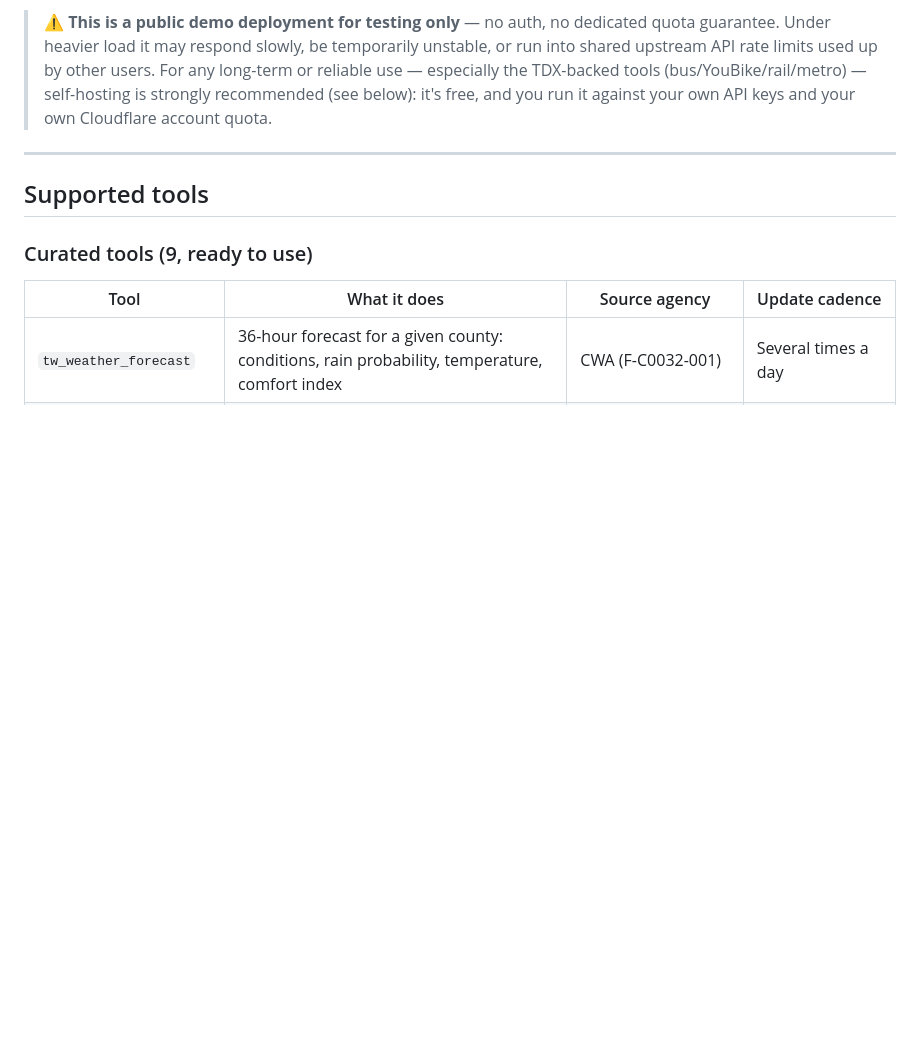
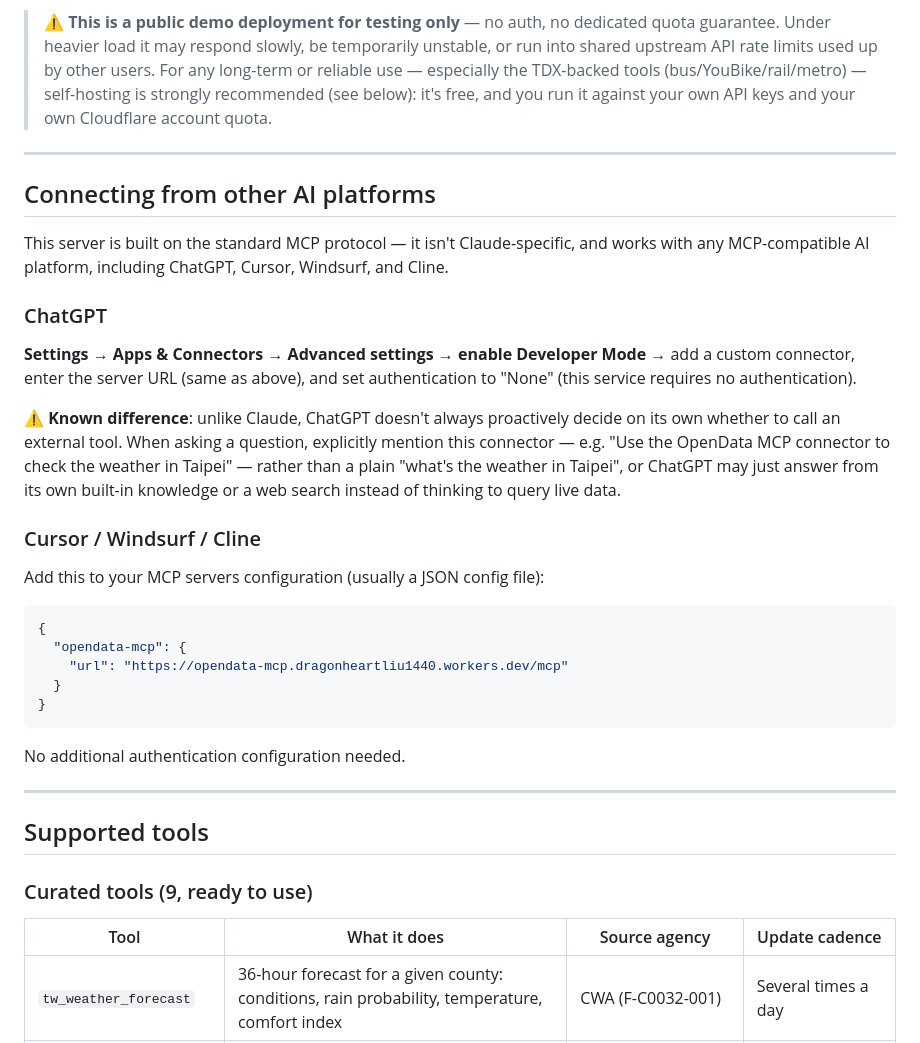
Before and after one commit to dragonheart8787/opendata-mcp, a Markdown page: README.en.md, the part around the change. Rendered like a GitHub page; blank space fills up the shorter version.

Commit message:
docs: add "connecting from other AI platforms" section (ChatGPT, Cursor/Windsurf/Cline)

````diff
--- a/README.en.md
+++ b/README.en.md
@@ -42,6 +42,32 @@ No coding required — a few minutes to connect this to your own Claude:
 5. Save, go back to your conversation, and try asking "What's the weather forecast for Taipei tomorrow?"
 
 > ⚠️ **This is a public demo deployment for testing only** — no auth, no dedicated quota guarantee. Under heavier load it may respond slowly, be temporarily unstable, or run into shared upstream API rate limits used up by other users. For any long-term or reliable use — especially the TDX-backed tools (bus/YouBike/rail/metro) — self-hosting is strongly recommended (see below): it's free, and you run it against your own API keys and your own Cloudflare account quota.
+
+---
+
+## Connecting from other AI platforms
+
+This server is built on the standard MCP protocol — it isn't Claude-specific, and works with any MCP-compatible AI platform, including ChatGPT, Cursor, Windsurf, and Cline.
+
+### ChatGPT
+
+**Settings → Apps & Connectors → Advanced settings → enable Developer Mode** → add a custom connector, enter the server URL (same as above), and set authentication to "None" (this service requires no authentication).
+
+⚠️ **Known difference**: unlike Claude, ChatGPT doesn't always proactively decide on its own whether to call an external tool. When asking a question, explicitly mention this connector — e.g. "Use the OpenData MCP connector to check the weather in Taipei" — rather than a plain "what's the weather in Taipei", or ChatGPT may just answer from its own built-in knowledge or a web search instead of thinking to query live data.
+
+### Cursor / Windsurf / Cline
+
+Add this to your MCP servers configuration (usually a JSON config file):
+
+```json
+{
+  "opendata-mcp": {
+    "url": "https://opendata-mcp.dragonheartliu1440.workers.dev/mcp"
+  }
+}
+```
+
+No additional authentication configuration needed.
 
 ---
 
````
Also changed, not shown: README.md (+26 -0 lines).
